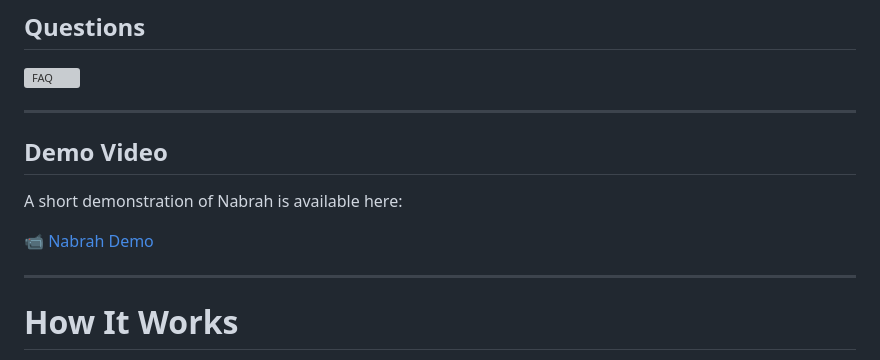
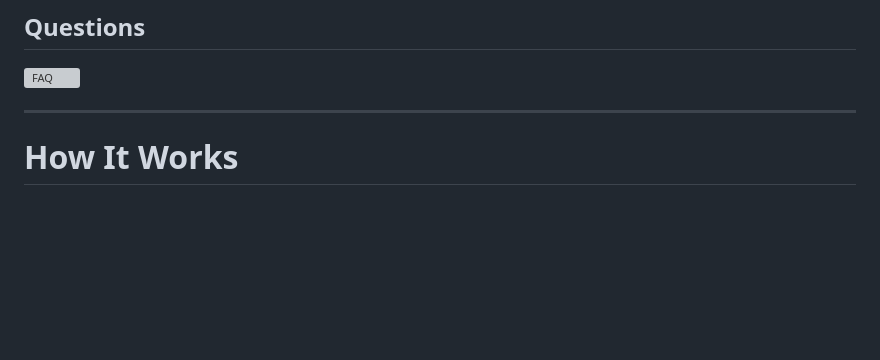
Before and after one commit to NadaAljohani4/nabrah-chatbot, a Markdown page: README.md, the part around the change. GitHub-like rendering; blank space fills up the shorter version; grey boxes are pictures that could not be loaded.

```diff
--- a/README.md
+++ b/README.md
@@ -96,13 +96,6 @@ This project was developed as part of a graduation team project.
 ![FAQ](images/faq.png)
 
 ---
-## Demo Video
-
-A short demonstration of Nabrah is available here:
-
-[📹 Nabrah Demo](demo/Nabrah-Demo.mp4)
-
----
 
 # How It Works
 
```
